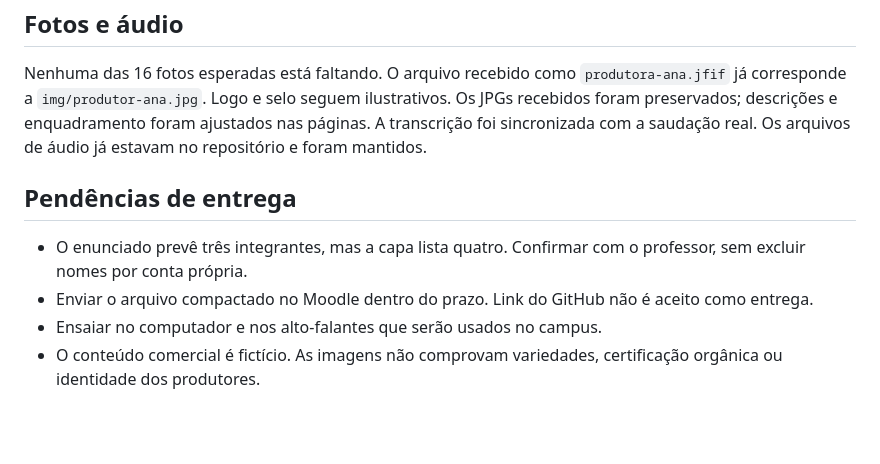
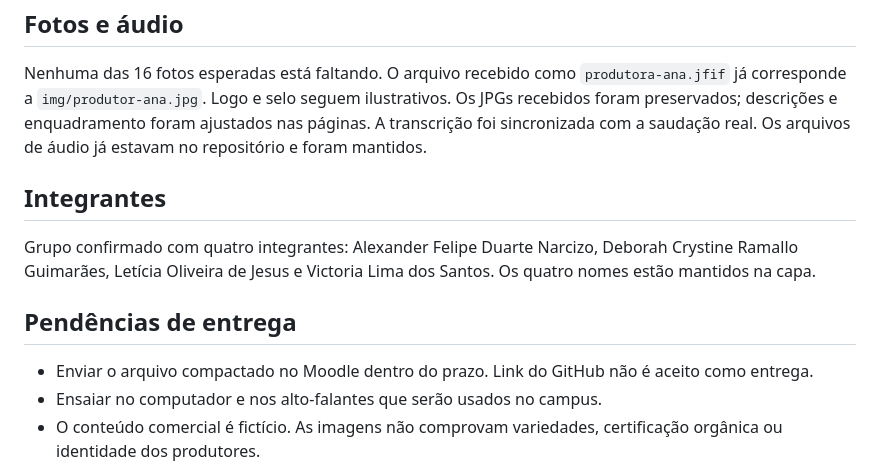
Before and after one commit to Lawallz/bioverde-dweb1, a Markdown page: REQUISITOS.md, the part around the change. GitHub-like rendering; blank space fills up the shorter version.

Commit message:
Atualiza documentação para grupo confirmado de quatro integrantes

```diff
--- a/REQUISITOS.md
+++ b/REQUISITOS.md
@@ -32,9 +32,12 @@ Os IDs dos formulários, modal, dados de confirmação, botões, lista de produt
 
 Nenhuma das 16 fotos esperadas está faltando. O arquivo recebido como `produtora-ana.jfif` já corresponde a `img/produtor-ana.jpg`. Logo e selo seguem ilustrativos. Os JPGs recebidos foram preservados; descrições e enquadramento foram ajustados nas páginas. A transcrição foi sincronizada com a saudação real. Os arquivos de áudio já estavam no repositório e foram mantidos.
 
+## Integrantes
+
+Grupo confirmado com quatro integrantes: Alexander Felipe Duarte Narcizo, Deborah Crystine Ramallo Guimarães, Letícia Oliveira de Jesus e Victoria Lima dos Santos. Os quatro nomes estão mantidos na capa.
+
 ## Pendências de entrega
 
-- O enunciado prevê três integrantes, mas a capa lista quatro. Confirmar com o professor, sem excluir nomes por conta própria.
 - Enviar o arquivo compactado no Moodle dentro do prazo. Link do GitHub não é aceito como entrega.
 - Ensaiar no computador e nos alto-falantes que serão usados no campus.
 - O conteúdo comercial é fictício. As imagens não comprovam variedades, certificação orgânica ou identidade dos produtores.
```
